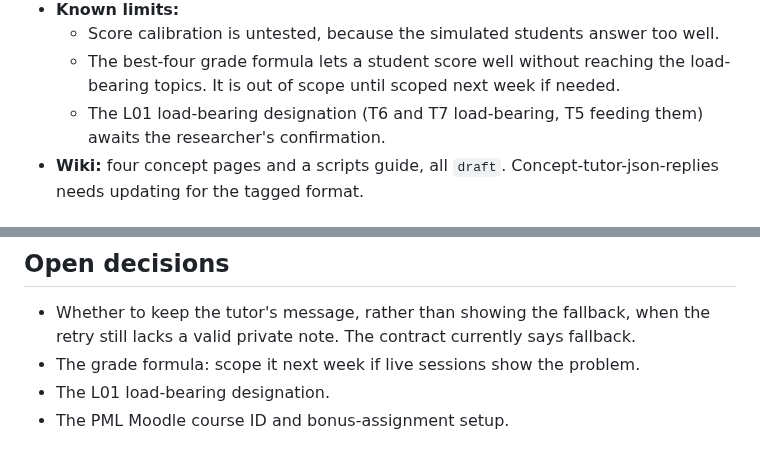
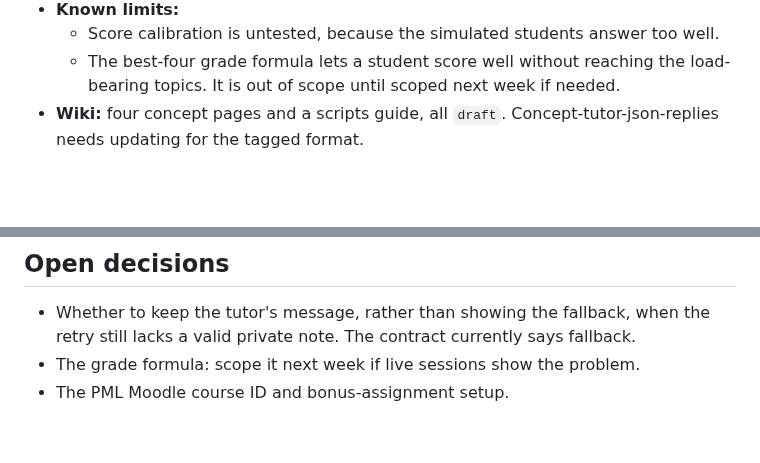
Before and after one commit to opherdonchin/lecture-bot, a Markdown page: HILD/plan.md, 2 parts joined by grey strips. GitHub-like rendering; blank space fills up the shorter version.

Commit message:
Journal and plan: L01 load-bearing designation confirmed
Co-Authored-By: Claude Opus 5.5 <noreply@anthropic.com>

```diff
--- a/HILD/plan.md
+++ b/HILD/plan.md
@@ -39,7 +39,6 @@ is in Git and the [journal](journal/).
 - **Known limits:**
   - Score calibration is untested, because the simulated students answer too well.
   - The best-four grade formula lets a student score well without reaching the load-bearing topics. It is out of scope until scoped next week if needed.
-  - The L01 load-bearing designation (T6 and T7 load-bearing, T5 feeding them) awaits the researcher's confirmation.
 - **Wiki:** four concept pages and a scripts guide, all `draft`. Concept-tutor-json-replies needs updating for the tagged format.
 
 ## Next steps
@@ -55,5 +54,4 @@ is in Git and the [journal](journal/).
 
 - Whether to keep the tutor's message, rather than showing the fallback, when the retry still lacks a valid private note. The contract currently says fallback.
 - The grade formula: scope it next week if live sessions show the problem.
-- The L01 load-bearing designation.
 - The PML Moodle course ID and bonus-assignment setup.
```
Also changed, not shown: HILD/journal/2026-10-22.md (+1 -0 lines).
